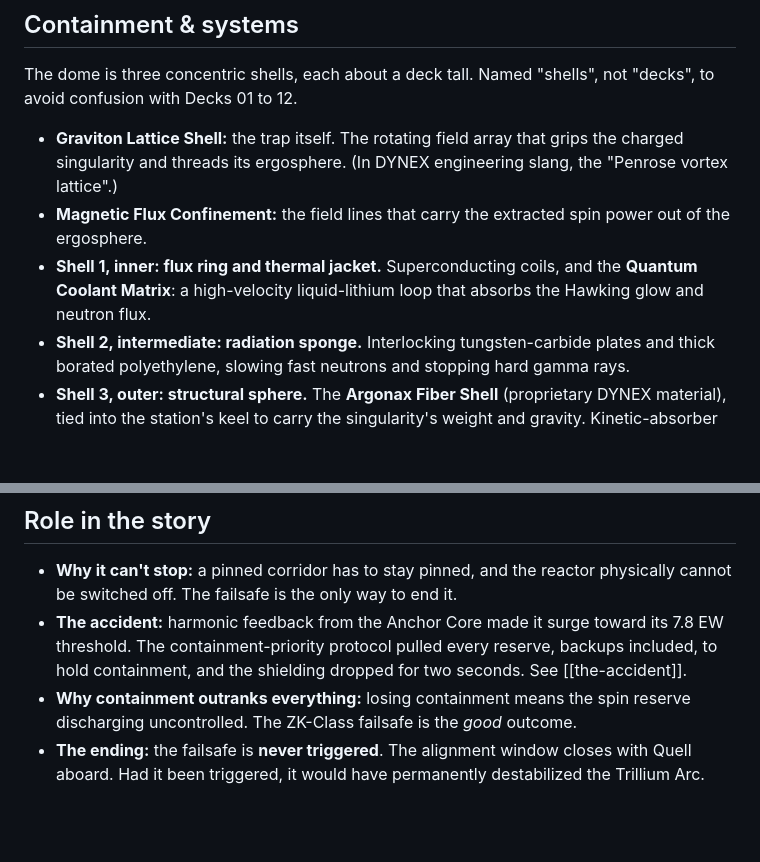
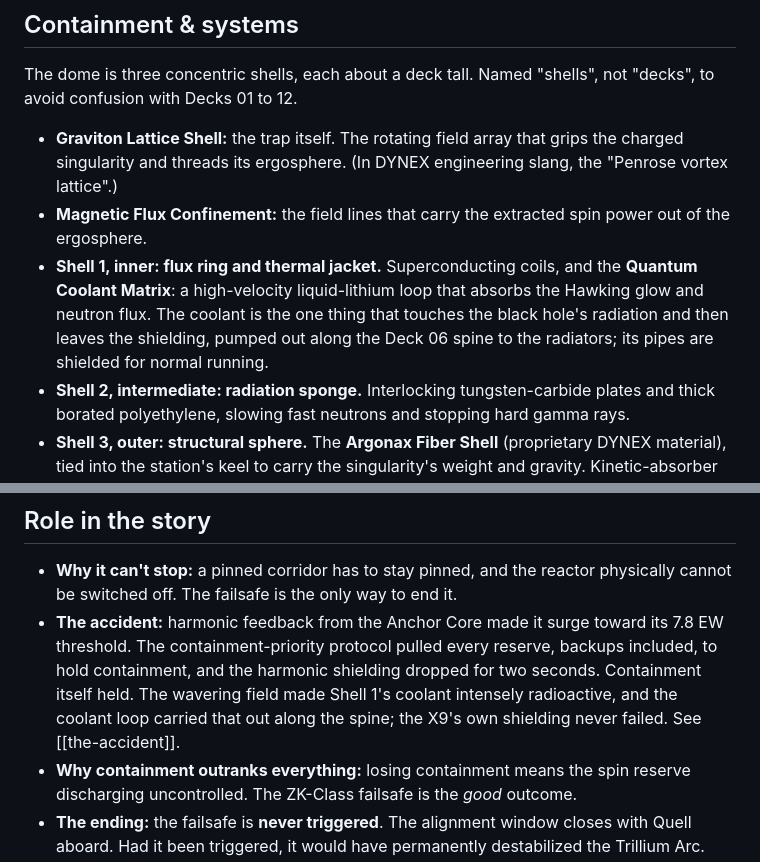
Before and after one commit to Ahordal/dovetail_nine, a Markdown page: lore/technology/dynex-t-core-x9-ignis.md, 2 parts joined by grey strips. Rendered like a GitHub page; blank space fills up the shorter version.

```diff
--- a/lore/technology/dynex-t-core-x9-ignis.md
+++ b/lore/technology/dynex-t-core-x9-ignis.md
@@ -52,7 +52,7 @@ The dome is three concentric shells, each about a deck tall. Named "shells", not
 
 - **Graviton Lattice Shell:** the trap itself. The rotating field array that grips the charged singularity and threads its ergosphere. (In DYNEX engineering slang, the "Penrose vortex lattice".)
 - **Magnetic Flux Confinement:** the field lines that carry the extracted spin power out of the ergosphere.
-- **Shell 1, inner: flux ring and thermal jacket.** Superconducting coils, and the **Quantum Coolant Matrix**: a high-velocity liquid-lithium loop that absorbs the Hawking glow and neutron flux.
+- **Shell 1, inner: flux ring and thermal jacket.** Superconducting coils, and the **Quantum Coolant Matrix**: a high-velocity liquid-lithium loop that absorbs the Hawking glow and neutron flux. The coolant is the one thing that touches the black hole's radiation and then leaves the shielding, pumped out along the Deck 06 spine to the radiators; its pipes are shielded for normal running.
 - **Shell 2, intermediate: radiation sponge.** Interlocking tungsten-carbide plates and thick borated polyethylene, slowing fast neutrons and stopping hard gamma rays.
 - **Shell 3, outer: structural sphere.** The **Argonax Fiber Shell** (proprietary DYNEX material), tied into the station's keel to carry the singularity's weight and gravity. Kinetic-absorber mounts isolate the station from vibration. The observation gallery's polarized lead-glass viewports are set into it.
 - **Hawking Harvest Rings:** collect the heat from the Hawking glow to run the station's own systems.
@@ -89,7 +89,7 @@ The dome is three concentric shells, each about a deck tall. Named "shells", not
 ## Role in the story
 
 - **Why it can't stop:** a pinned corridor has to stay pinned, and the reactor physically cannot be switched off. The failsafe is the only way to end it.
-- **The accident:** harmonic feedback from the Anchor Core made it surge toward its 7.8 EW threshold. The containment-priority protocol pulled every reserve, backups included, to hold containment, and the shielding dropped for two seconds. See [[the-accident]].
+- **The accident:** harmonic feedback from the Anchor Core made it surge toward its 7.8 EW threshold. The containment-priority protocol pulled every reserve, backups included, to hold containment, and the harmonic shielding dropped for two seconds. Containment itself held. The wavering field made Shell 1's coolant intensely radioactive, and the coolant loop carried that out along the spine; the X9's own shielding never failed. See [[the-accident]].
 - **Why containment outranks everything:** losing containment means the spin reserve discharging uncontrolled. The ZK-Class failsafe is the *good* outcome.
 - **The ending:** the failsafe is **never triggered**. The alignment window closes with Quell aboard. Had it been triggered, it would have permanently destabilized the Trillium Arc.
 - **Unit 002** is Quell's motive for the dump: Nashiro could try again.
```
Also changed, not shown: lore/phase-mechanics.md (+4 -3 lines), lore/the-accident.md (+2 -2 lines).
